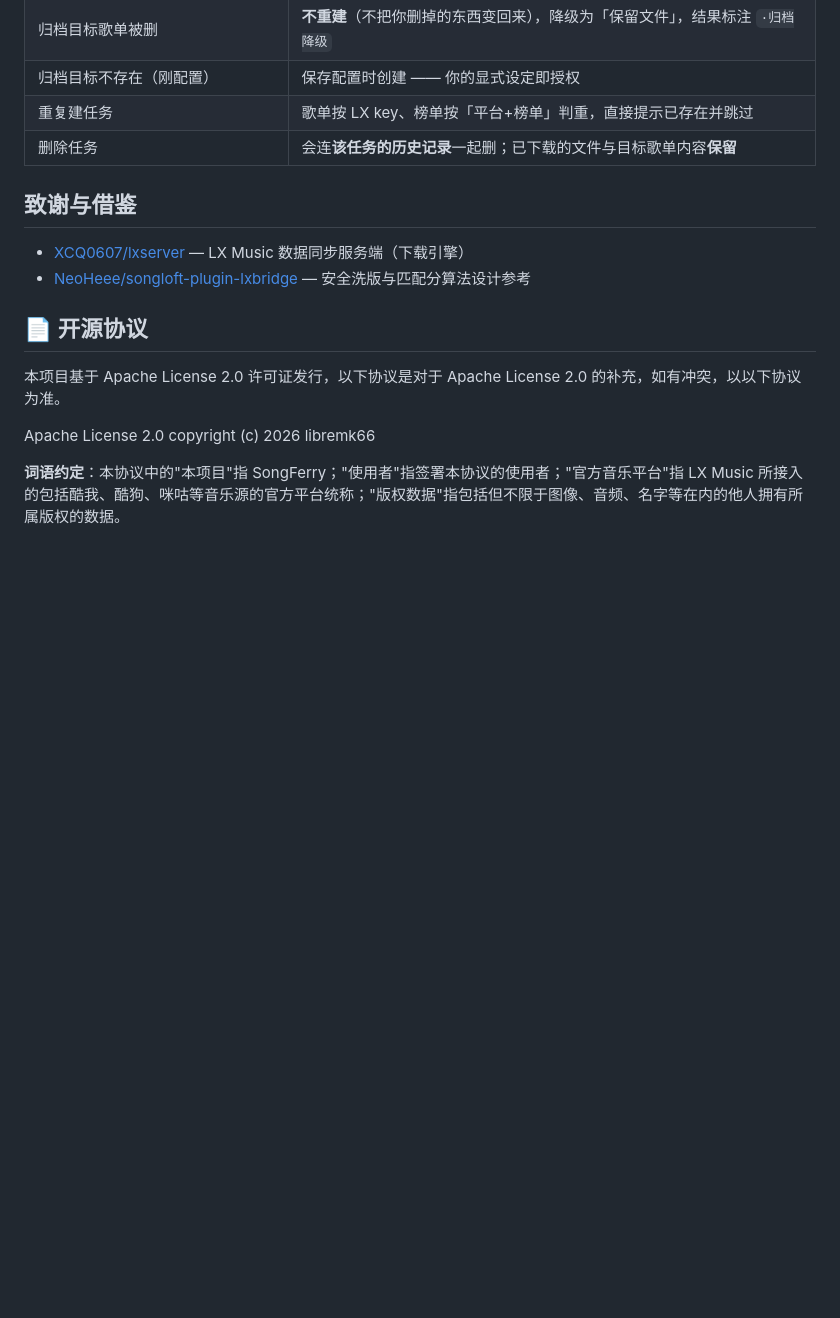
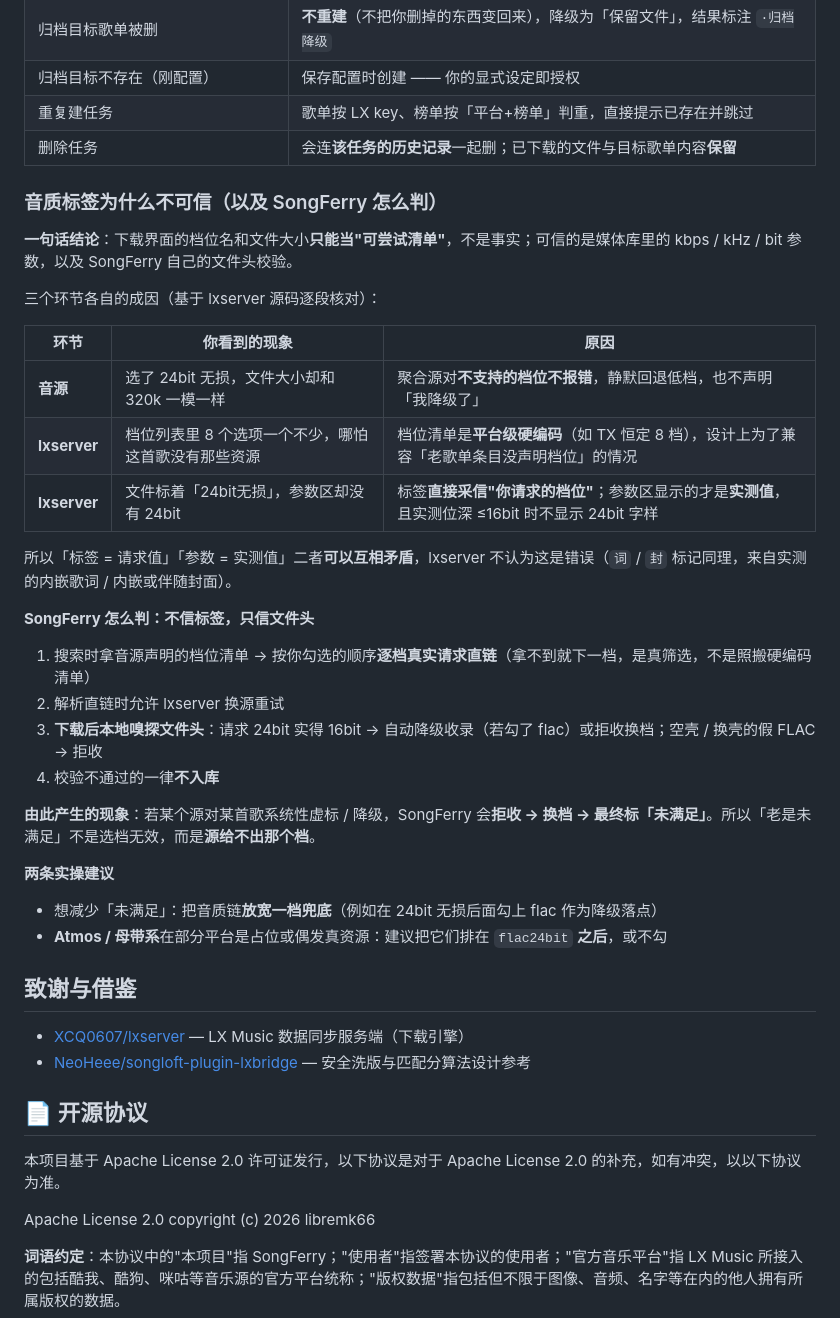
Before and after one commit to libremk66/SongHamster, a Markdown page: README.md, the part around the change. Drawn GitHub-style; blank space fills up the shorter version.

Commit message:
docs(readme): 行为说明补「音质标签为什么不可信（以及 SongFerry 怎么判）」
把基于 lxserver 源码核对的音质结论沉淀进项目页：
- 结论：下载界面的档位名/大小只能当"可尝试清单"，不可信
- 三个环节的成因表：音源静默降级不报错 / lxserver 档位清单是平台级硬编码 /
  lxserver 标签采信"请求档位"而参数区才是实测值（位深≤16 不显示 24bit）
- SongFerry 的判定链：逐档真实请求直链 → 允许换源重试 → 下载后嗅探文件头 →
  校验不过不入库（不信标签只信文件头）
- 由此解释「老是未满足」= 源给不出那个档，而非选档无效
- 两条实操建议：音质链放宽一档兜底；atmos/母带系排在 flac24bit 之后或不勾

```diff
--- a/README.md
+++ b/README.md
@@ -193,6 +193,34 @@ npm start          # node dist/server.js
 | 重复建任务 | 歌单按 LX key、榜单按「平台+榜单」判重，直接提示已存在并跳过 |
 | 删除任务 | 会连**该任务的历史记录**一起删；已下载的文件与目标歌单内容**保留** |
 
+### 音质标签为什么不可信（以及 SongFerry 怎么判）
+
+**一句话结论**：下载界面的档位名和文件大小**只能当"可尝试清单"**，不是事实；可信的是媒体库里的 kbps / kHz / bit 参数，以及 SongFerry 自己的文件头校验。
+
+三个环节各自的成因（基于 lxserver 源码逐段核对）：
+
+| 环节 | 你看到的现象 | 原因 |
+|---|---|---|
+| **音源** | 选了 24bit 无损，文件大小却和 320k 一模一样 | 聚合源对**不支持的档位不报错**，静默回退低档，也不声明「我降级了」 |
+| **lxserver** | 档位列表里 8 个选项一个不少，哪怕这首歌没有那些资源 | 档位清单是**平台级硬编码**（如 TX 恒定 8 档），设计上为了兼容「老歌单条目没声明档位」的情况 |
+| **lxserver** | 文件标着「24bit无损」，参数区却没有 24bit | 标签**直接采信"你请求的档位"**；参数区显示的才是**实测值**，且实测位深 ≤16bit 时不显示 24bit 字样 |
+
+所以「标签 = 请求值」「参数 = 实测值」二者**可以互相矛盾**，lxserver 不认为这是错误（`词` / `封` 标记同理，来自实测的内嵌歌词 / 内嵌或伴随封面）。
+
+**SongFerry 怎么判：不信标签，只信文件头**
+
+1. 搜索时拿音源声明的档位清单 → 按你勾选的顺序**逐档真实请求直链**（拿不到就下一档，是真筛选，不是照搬硬编码清单）
+2. 解析直链时允许 lxserver 换源重试
+3. **下载后本地嗅探文件头**：请求 24bit 实得 16bit → 自动降级收录（若勾了 flac）或拒收换档；空壳 / 换壳的假 FLAC → 拒收
+4. 校验不通过的一律**不入库**
+
+**由此产生的现象**：若某个源对某首歌系统性虚标 / 降级，SongFerry 会**拒收 → 换档 → 最终标「未满足」**。所以「老是未满足」不是选档无效，而是**源给不出那个档**。
+
+**两条实操建议**
+
+- 想减少「未满足」：把音质链**放宽一档兜底**（例如在 24bit 无损后面勾上 flac 作为降级落点）
+- **Atmos / 母带系**在部分平台是占位或偶发真资源：建议把它们排在 `flac24bit` **之后**，或不勾
+
 ## 致谢与借鉴
 
 - [XCQ0607/lxserver](https://github.com/XCQ0607/lxserver) — LX Music 数据同步服务端（下载引擎）
```
